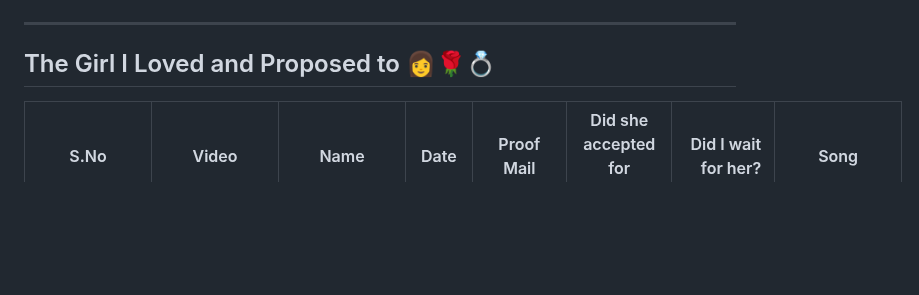
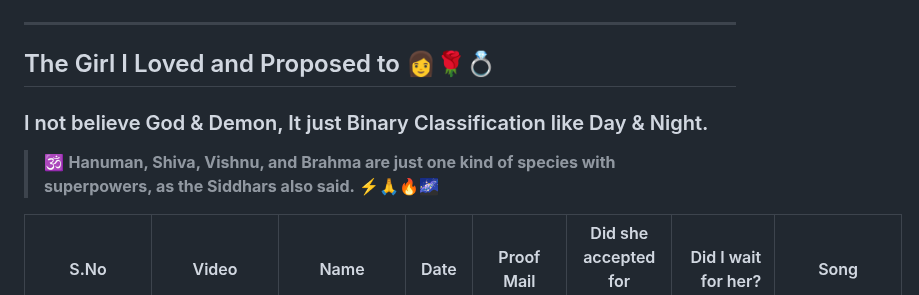
Before and after one commit to engineer-work/Join-Company, a Markdown page: README.md, the part around one of its changes. Rendered like a GitHub page; blank space fills up the shorter version.

```diff
--- a/README.md
+++ b/README.md
@@ -619,5 +619,9 @@ In education, losing usually means setbacks — time, money, confidence, opportu
 
 ## The Girl I Loved and Proposed to 👩🌹💍
 
+### I not believe God & Demon, It just Binary Classification like Day & Night.
+
+> 🕉️ **Hanuman, Shiva, Vishnu, and Brahma are just one kind of species with superpowers, as the Siddhars also said.** ⚡🙏🔥🌌
+
 |S.No|Video|Name|Date|Proof Mail | Did she accepted for Marriage? | Did I wait for her? | Song |
 | :---: | :---: | :---: | :---: | :---: | :---: | ---: | :---: |
```
Also changed, not shown: other parts of README.md (+1 -1 lines).
